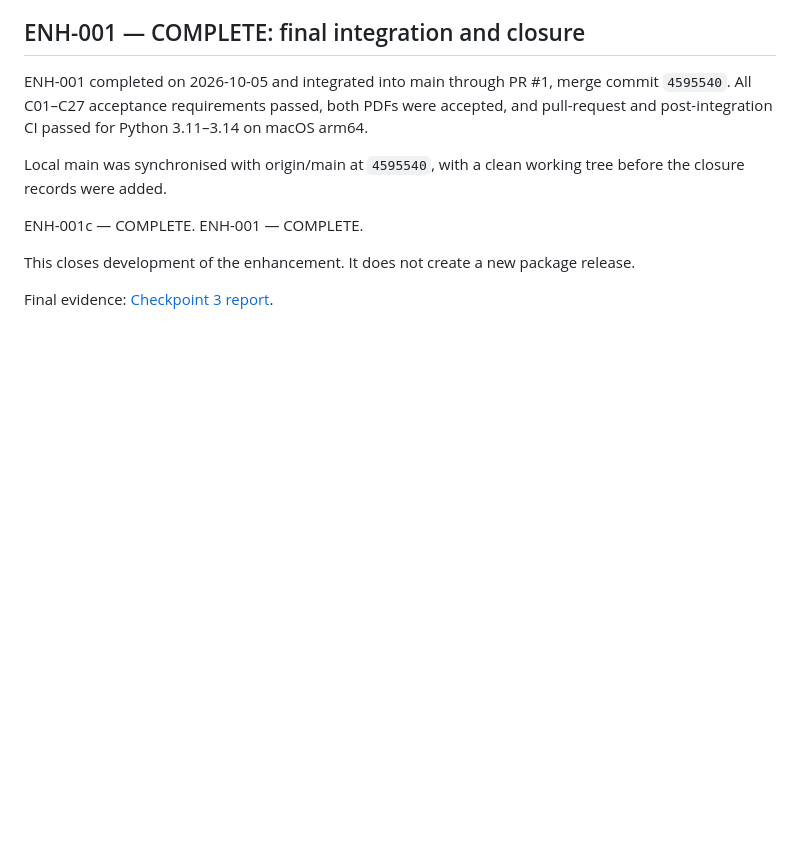
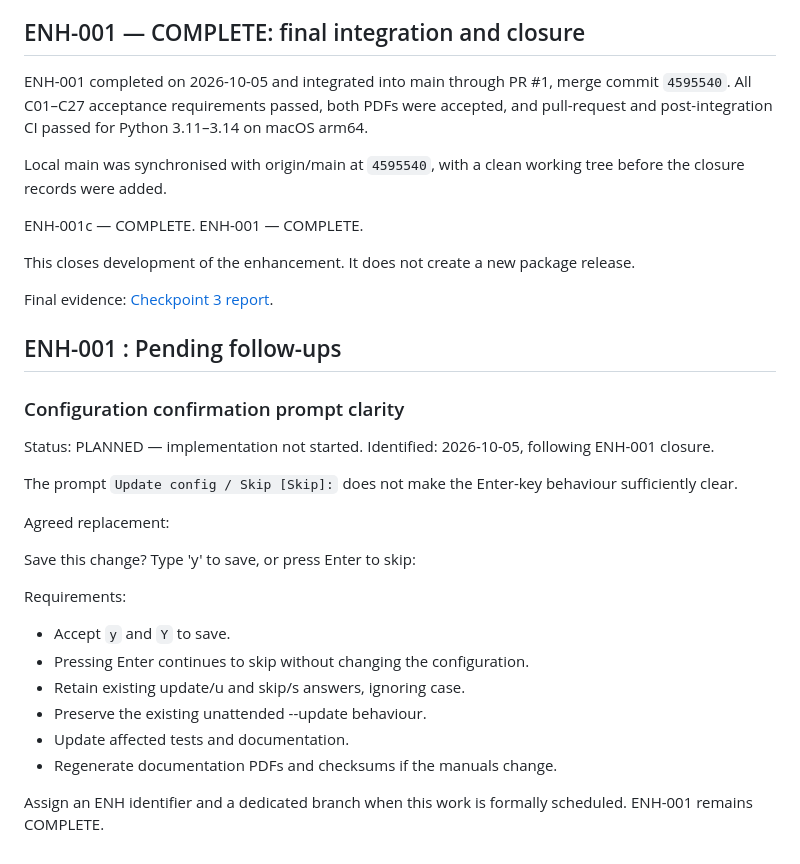
Before and after one commit to cidermark/seestar-toolkit, a Markdown page: docs/development/PROJECT_Notes.md, the part around the change. GitHub-like rendering; blank space fills up the shorter version.

Commit message:
docs: record configuration confirmation prompt follow-up

```diff
--- a/docs/development/PROJECT_Notes.md
+++ b/docs/development/PROJECT_Notes.md
@@ -1174,3 +1174,28 @@ package release.
 
 Final evidence:
 [Checkpoint 3 report](change_documents/ENH_001/ENH-001_CHECKPOINT_3_REPORT.md).
+
+## ENH-001 : Pending follow-ups
+
+### Configuration confirmation prompt clarity
+
+Status: PLANNED — implementation not started.
+Identified: 2026-10-05, following ENH-001 closure.
+
+The prompt `Update config / Skip [Skip]:` does not make the
+Enter-key behaviour sufficiently clear.
+
+Agreed replacement:
+
+Save this change? Type 'y' to save, or press Enter to skip:
+
+Requirements:
+- Accept `y` and `Y` to save.
+- Pressing Enter continues to skip without changing the configuration.
+- Retain existing update/u and skip/s answers, ignoring case.
+- Preserve the existing unattended --update behaviour.
+- Update affected tests and documentation.
+- Regenerate documentation PDFs and checksums if the manuals change.
+
+Assign an ENH identifier and a dedicated branch when this work
+is formally scheduled. ENH-001 remains COMPLETE.
```
